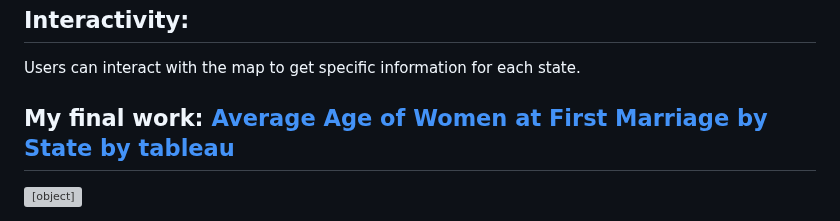
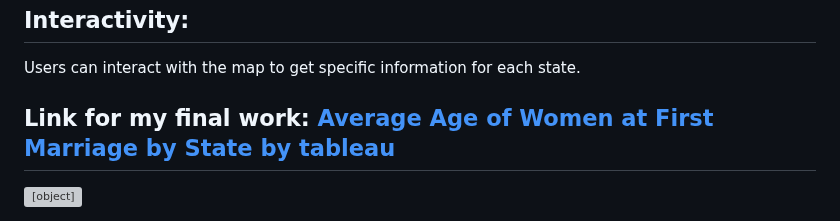
Before and after one commit to Jeremyt34t34t34/Portfolio, a Markdown page: Assignment3&4.md, the part around the change. Drawn GitHub-style; grey boxes are pictures that could not be loaded.

```diff
--- a/Assignment3&4.md
+++ b/Assignment3&4.md
@@ -46,7 +46,7 @@ I've included checkboxes for different time frames, which suggests that the view
 Users can interact with the map to get specific information for each state.
 
 
-## My final work: [Average Age of Women at First Marriage by State by tableau](Average_age_of_women.html)
+## Link for my final work: [Average Age of Women at First Marriage by State by tableau](Average_age_of_women.html)
 
 <div class='tableauPlaceholder' id='viz1699931857371' style='position: relative'>
   <noscript>
```
